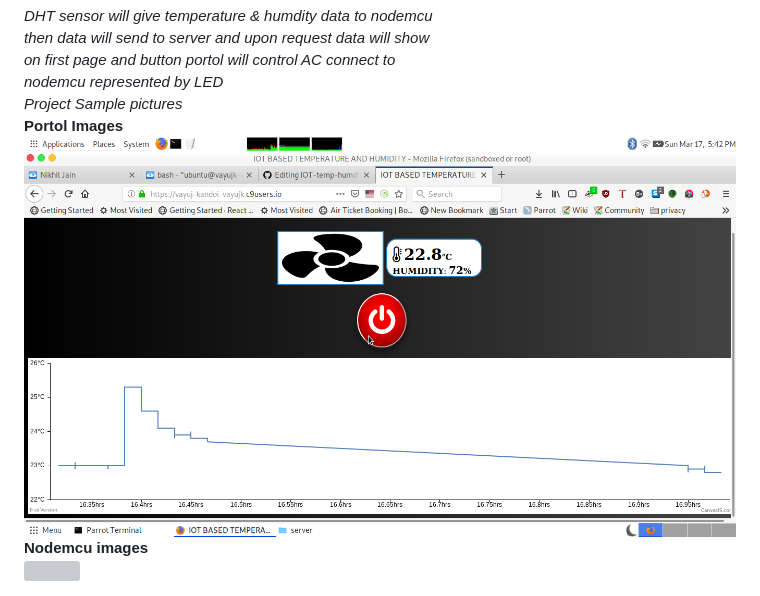
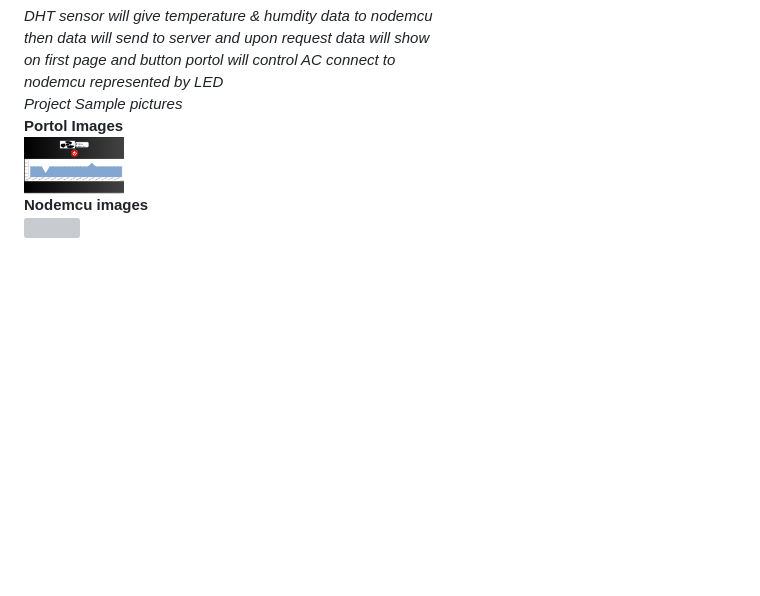
Before and after one commit to nikhiljainjain/IOT-temp-humdity, a Markdown page: README.md, the part around the change printed below. Rendered like a GitHub page; pictures changed too: images/ac_off.png; blank space fills up the shorter version; grey boxes are pictures that could not be loaded.

```diff
--- a/README.md
+++ b/README.md
@@ -27,5 +27,5 @@ nodemcu represented by LED</i>
 <br>
 <i>Project Sample pictures</i><br>
 <b>Portol Images</b><br>
-<img src="./images/ac_off.png" /><br>
+<img src="./images/ac_off.png" width="100" height="100" /><br>
 <b>Nodemcu images</b><br>
```
Also changed, not shown: other parts of README.md (+1 -1 lines).
